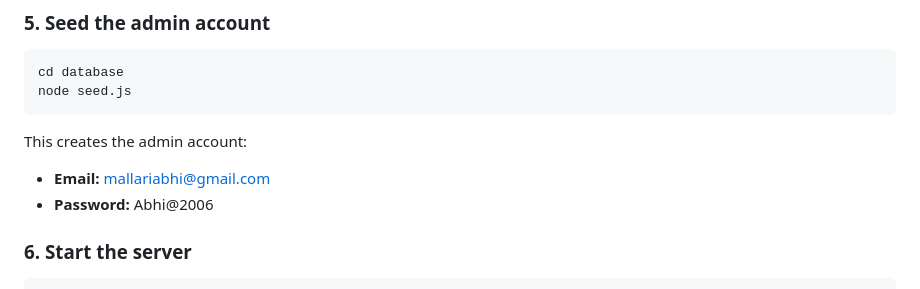
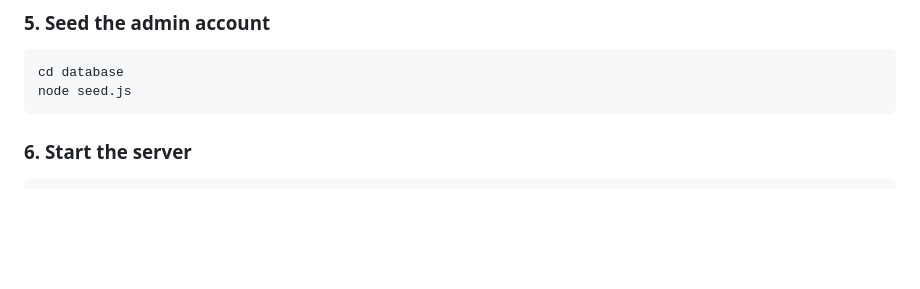
Before and after one commit to abhipaty24/CodeAlpha_Rubhi, a Markdown page: README.md, the part around the change. GitHub-like rendering; blank space fills up the shorter version.

Commit message:
Remove admin account credentials from README
Removed sensitive admin account credentials from README.

````diff
--- a/README.md
+++ b/README.md
@@ -67,9 +67,7 @@ cd database
 node seed.js
 ```
 
-This creates the admin account:
-- **Email:** mallariabhi@gmail.com
-- **Password:** Abhi@2006
+
 
 ### 6. Start the server
 
````
